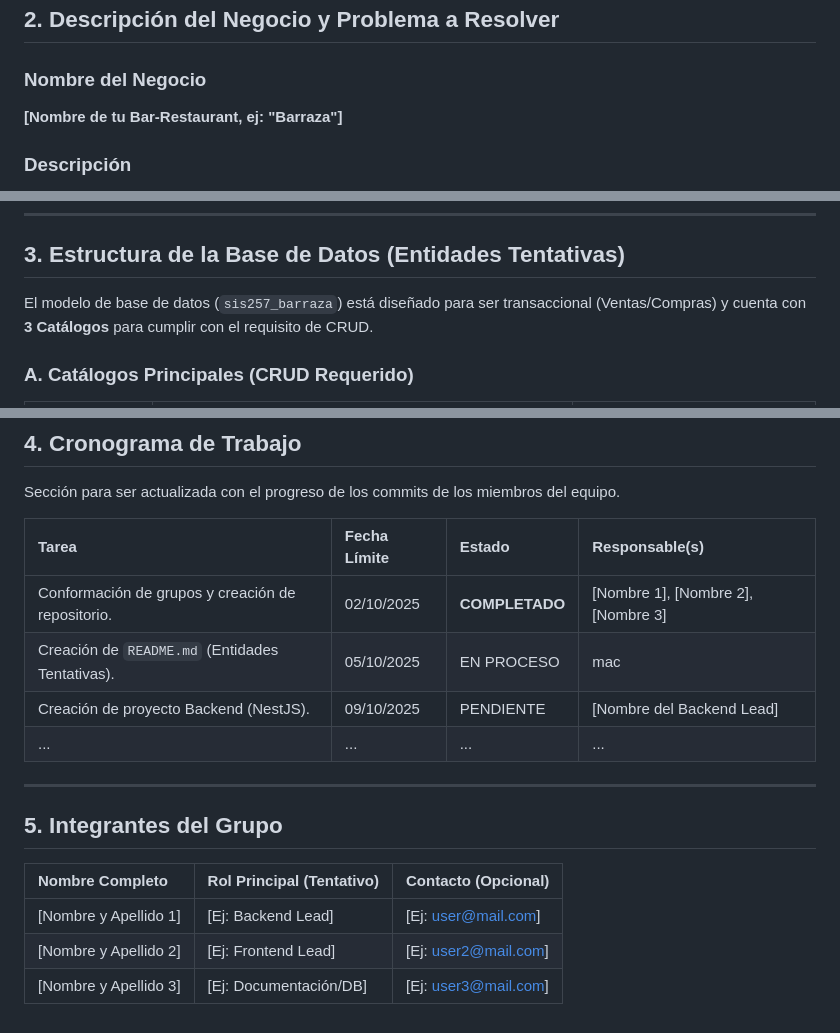
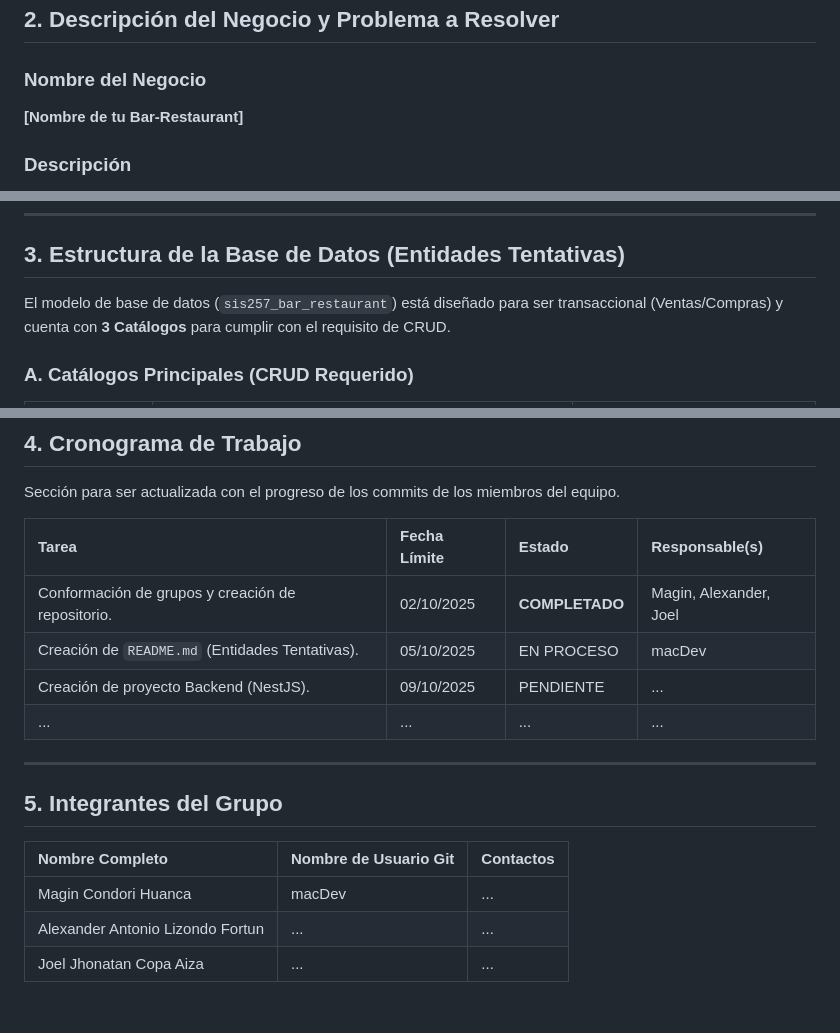
Before and after one commit to DragnelDev/sis256, a Markdown page: README.md, 3 parts joined by grey strips. Rendered like a GitHub page.

Commit message:
Actualizacion de redme

```diff
--- a/README.md
+++ b/README.md
@@ -17,7 +17,7 @@
 ## 2. Descripción del Negocio y Problema a Resolver
 
 ### Nombre del Negocio
-**[Nombre de tu Bar-Restaurant, ej: "Barraza"]**
+**[Nombre de tu Bar-Restaurant]**
 
 ### Descripción
 Sistema de gestión integral diseñado para optimizar las operaciones de un Bar-Restaurant. El objetivo principal es digitalizar el proceso de **toma de pedidos (Ventas)** y el control de **inventario**, asegurando que las entradas (Compras a proveedores) y salidas (Ventas a clientes) se reflejen en tiempo real en el stock.
@@ -34,7 +34,7 @@ Nuestro sistema resuelve estos problemas centralizando la información y automat
 
 ## 3. Estructura de la Base de Datos (Entidades Tentativas)
 
-El modelo de base de datos (`sis257_barraza`) está diseñado para ser transaccional (Ventas/Compras) y cuenta con **3 Catálogos** para cumplir con el requisito de CRUD.
+El modelo de base de datos (`sis257_bar_restaurant`) está diseñado para ser transaccional (Ventas/Compras) y cuenta con **3 Catálogos** para cumplir con el requisito de CRUD.
 
 ### A. Catálogos Principales (CRUD Requerido)
 
@@ -63,17 +63,17 @@ Sección para ser actualizada con el progreso de los commits de los miembros del
 
 | Tarea | Fecha Límite | Estado | Responsable(s) |
 | :--- | :--- | :--- | :--- |
-| Conformación de grupos y creación de repositorio. | 02/10/2025 | **COMPLETADO** | [Nombre 1], [Nombre 2], [Nombre 3] |
-| Creación de `README.md` (Entidades Tentativas). | 05/10/2025 | EN PROCESO | mac |
-| Creación de proyecto Backend (NestJS). | 09/10/2025 | PENDIENTE | [Nombre del Backend Lead] |
+| Conformación de grupos y creación de repositorio. | 02/10/2025 | **COMPLETADO** | Magin, Alexander, Joel |
+| Creación de `README.md` (Entidades Tentativas). | 05/10/2025 | EN PROCESO | macDev |
+| Creación de proyecto Backend (NestJS). | 09/10/2025 | PENDIENTE | ... |
 | ... | ... | ... | ... |
 
 ---
 
 ## 5. Integrantes del Grupo
 
-| Nombre Completo | Rol Principal (Tentativo) | Contacto (Opcional) |
+| Nombre Completo | Nombre de Usuario Git | Contactos |
 | :--- | :--- | :--- |
-| [Nombre y Apellido 1] | [Ej: Backend Lead] | [Ej: user@mail.com] |
-| [Nombre y Apellido 2] | [Ej: Frontend Lead] | [Ej: user2@mail.com] |
-| [Nombre y Apellido 3] | [Ej: Documentación/DB] | [Ej: user3@mail.com] |
+| Magin Condori Huanca | macDev | ... |
+| Alexander Antonio Lizondo Fortun | ... | ... |
+| Joel Jhonatan Copa Aiza | ... | ... |
```
